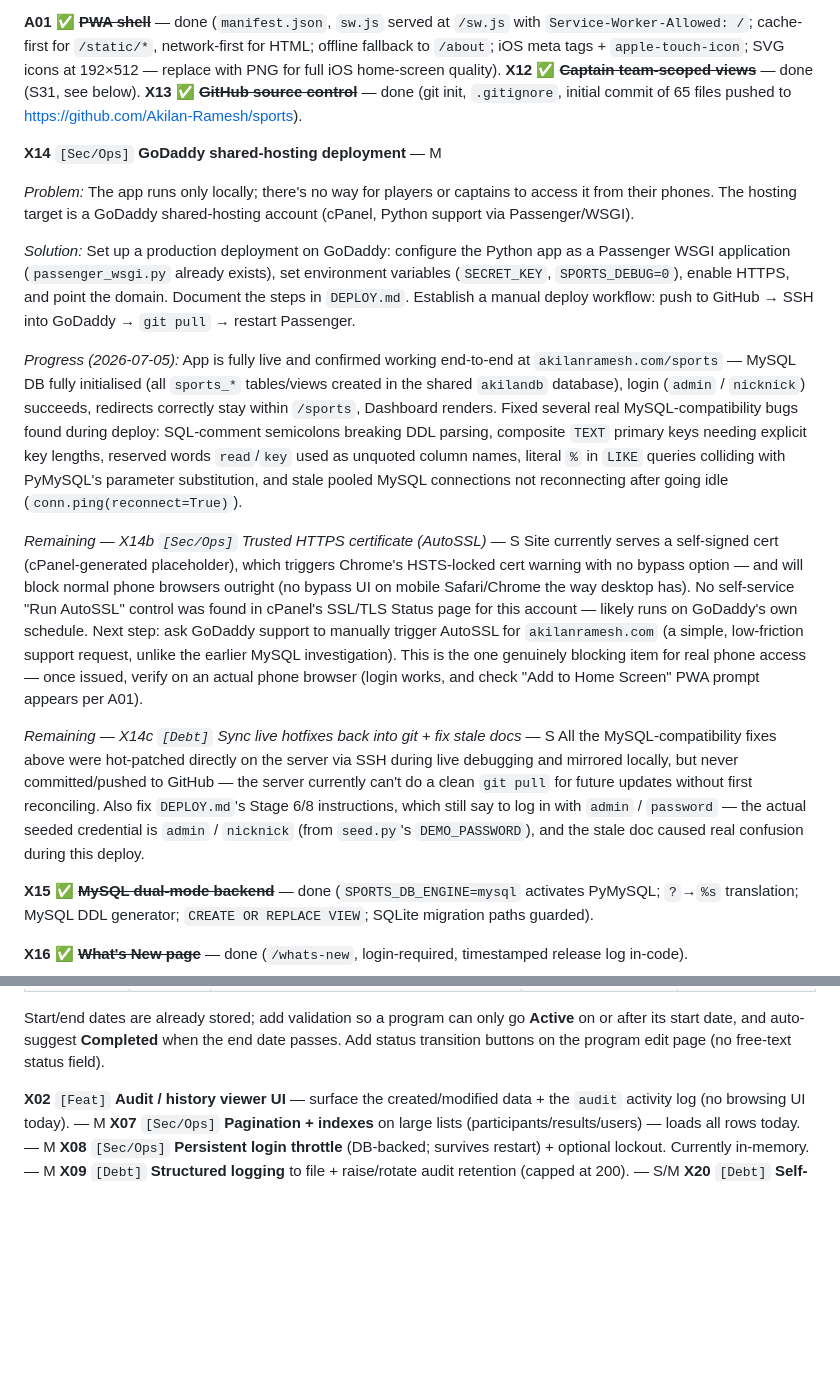
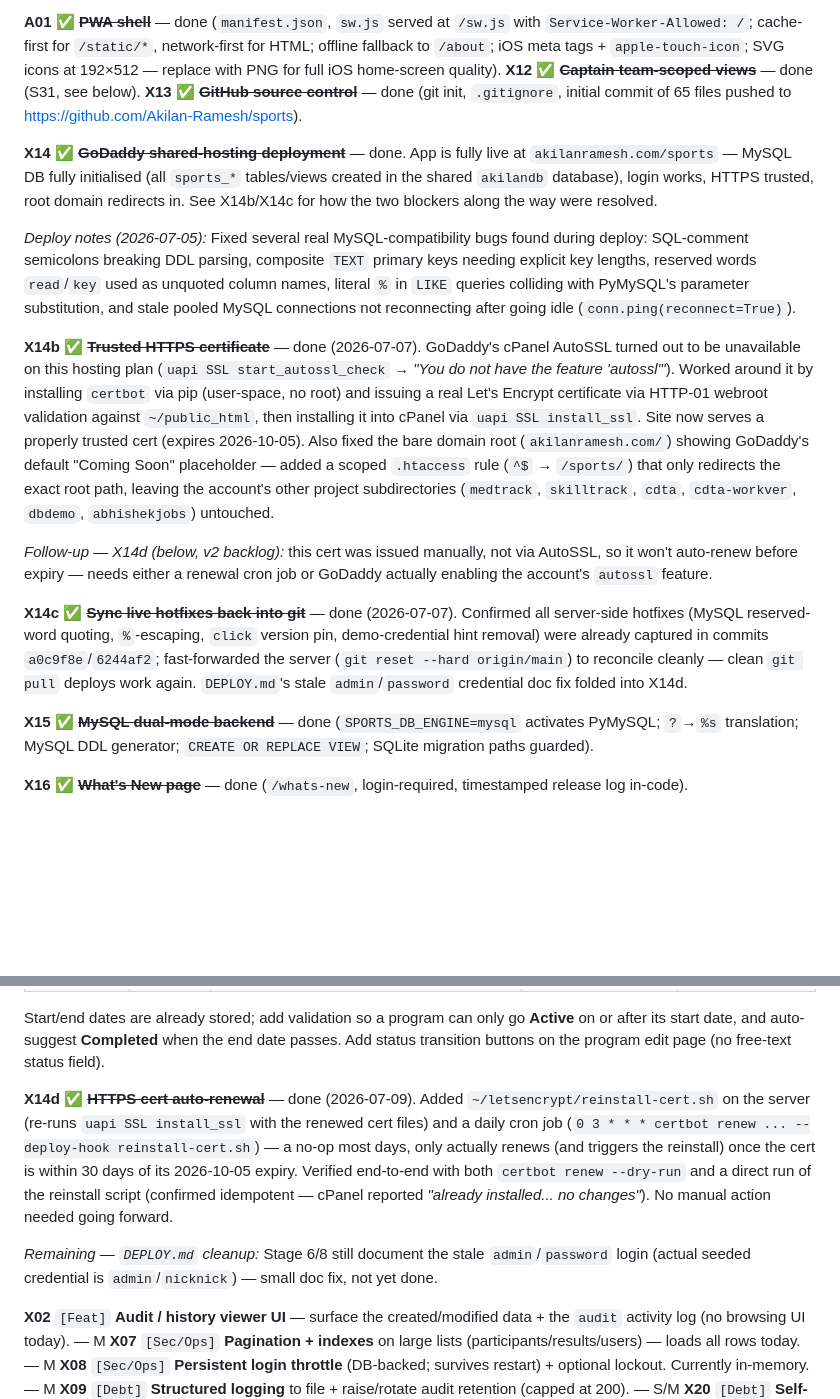
Before and after one commit to Akilan-Ramesh/sports, a Markdown page: BACKLOG.md, 2 parts joined by grey strips. Rendered like a GitHub page; blank space fills up the shorter version.

Commit message:
Mark X14/X14b/X14c/X14d done in backlog
X14 (GoDaddy deployment) and its sub-items are fully resolved: MySQL auth
issue turned out to be a local testing bug (unquoted # in a .my.cnf file),
HTTPS now uses a real Let's Encrypt cert issued manually via certbot since
AutoSSL isn't available on this hosting plan, server hotfixes reconciled
with git, and cert auto-renewal is now on a cron job. v1 sprint is complete.

Co-Authored-By: Claude Sonnet 5 <noreply@anthropic.com>

```diff
--- a/BACKLOG.md
+++ b/BACKLOG.md
@@ -148,44 +148,37 @@ A living snapshot of what's built and what's next. Items are grouped by priority
 **X12** ✅ ~~**Captain team-scoped views**~~ — done (S31, see below).
 **X13** ✅ ~~**GitHub source control**~~ — done (git init, `.gitignore`, initial commit of 65 files pushed to https://github.com/Akilan-Ramesh/sports).
 
-**X14** `[Sec/Ops]` **GoDaddy shared-hosting deployment** — M
+**X14** ✅ ~~**GoDaddy shared-hosting deployment**~~ — done. App is fully live at
+  `akilanramesh.com/sports` — MySQL DB fully initialised (all `sports_*` tables/views created in
+  the shared `akilandb` database), login works, HTTPS trusted, root domain redirects in. See
+  X14b/X14c for how the two blockers along the way were resolved.
 
-  *Problem:* The app runs only locally; there's no way for players or captains to access it
-  from their phones. The hosting target is a GoDaddy shared-hosting account (cPanel, Python
-  support via Passenger/WSGI).
+  *Deploy notes (2026-07-05):* Fixed several real MySQL-compatibility bugs found during deploy:
+  SQL-comment semicolons breaking DDL parsing, composite `TEXT` primary keys needing explicit key
+  lengths, reserved words `read`/`key` used as unquoted column names, literal `%` in `LIKE`
+  queries colliding with PyMySQL's parameter substitution, and stale pooled MySQL connections not
+  reconnecting after going idle (`conn.ping(reconnect=True)`).
 
-  *Solution:* Set up a production deployment on GoDaddy: configure the Python app as a
-  Passenger WSGI application (`passenger_wsgi.py` already exists), set environment variables
-  (`SECRET_KEY`, `SPORTS_DEBUG=0`), enable HTTPS, and point the domain. Document the steps in
-  `DEPLOY.md`. Establish a manual deploy workflow: push to GitHub → SSH into GoDaddy → `git pull`
-  → restart Passenger.
+**X14b** ✅ ~~**Trusted HTTPS certificate**~~ — done (2026-07-07). GoDaddy's cPanel AutoSSL turned
+  out to be unavailable on this hosting plan (`uapi SSL start_autossl_check` → *"You do not have
+  the feature 'autossl'"*). Worked around it by installing `certbot` via pip (user-space, no root)
+  and issuing a real Let's Encrypt certificate via HTTP-01 webroot validation against
+  `~/public_html`, then installing it into cPanel via `uapi SSL install_ssl`. Site now serves a
+  properly trusted cert (expires 2026-10-05). Also fixed the bare domain root
+  (`akilanramesh.com/`) showing GoDaddy's default "Coming Soon" placeholder — added a scoped
+  `.htaccess` rule (`^$` → `/sports/`) that only redirects the exact root path, leaving the
+  account's other project subdirectories (`medtrack`, `skilltrack`, `cdta`, `cdta-workver`,
+  `dbdemo`, `abhishekjobs`) untouched.
 
-  *Progress (2026-07-05):* App is fully live and confirmed working end-to-end at
-  `akilanramesh.com/sports` — MySQL DB fully initialised (all `sports_*` tables/views created in
-  the shared `akilandb` database), login (`admin` / `nicknick`) succeeds, redirects correctly stay
-  within `/sports`, Dashboard renders. Fixed several real MySQL-compatibility bugs found during
-  deploy: SQL-comment semicolons breaking DDL parsing, composite `TEXT` primary keys needing
-  explicit key lengths, reserved words `read`/`key` used as unquoted column names, literal `%` in
-  `LIKE` queries colliding with PyMySQL's parameter substitution, and stale pooled MySQL
-  connections not reconnecting after going idle (`conn.ping(reconnect=True)`).
+  *Follow-up — X14d (below, v2 backlog):* this cert was issued manually, not via AutoSSL, so it
+  won't auto-renew before expiry — needs either a renewal cron job or GoDaddy actually enabling
+  the account's `autossl` feature.
 
-  *Remaining — X14b `[Sec/Ops]` Trusted HTTPS certificate (AutoSSL)* — S
-  Site currently serves a self-signed cert (cPanel-generated placeholder), which triggers Chrome's
-  HSTS-locked cert warning with no bypass option — and will block normal phone browsers outright
-  (no bypass UI on mobile Safari/Chrome the way desktop has). No self-service "Run AutoSSL" control
-  was found in cPanel's SSL/TLS Status page for this account — likely runs on GoDaddy's own
-  schedule. Next step: ask GoDaddy support to manually trigger AutoSSL for `akilanramesh.com` (a
-  simple, low-friction support request, unlike the earlier MySQL investigation). This is the one
-  genuinely blocking item for real phone access — once issued, verify on an actual phone browser
-  (login works, and check "Add to Home Screen" PWA prompt appears per A01).
-
-  *Remaining — X14c `[Debt]` Sync live hotfixes back into git + fix stale docs* — S
-  All the MySQL-compatibility fixes above were hot-patched directly on the server via SSH during
-  live debugging and mirrored locally, but never committed/pushed to GitHub — the server currently
-  can't do a clean `git pull` for future updates without first reconciling. Also fix `DEPLOY.md`'s
-  Stage 6/8 instructions, which still say to log in with `admin` / `password` — the actual seeded
-  credential is `admin` / `nicknick` (from `seed.py`'s `DEMO_PASSWORD`), and the stale doc caused
-  real confusion during this deploy.
+**X14c** ✅ ~~**Sync live hotfixes back into git**~~ — done (2026-07-07). Confirmed all server-side
+  hotfixes (MySQL reserved-word quoting, `%`-escaping, `click` version pin, demo-credential hint
+  removal) were already captured in commits `a0c9f8e`/`6244af2`; fast-forwarded the server
+  (`git reset --hard origin/main`) to reconcile cleanly — clean `git pull` deploys work again.
+  `DEPLOY.md`'s stale `admin`/`password` credential doc fix folded into X14d.
 
 **X15** ✅ ~~**MySQL dual-mode backend**~~ — done (`SPORTS_DB_ENGINE=mysql` activates PyMySQL; `?`→`%s` translation; MySQL DDL generator; `CREATE OR REPLACE VIEW`; SQLite migration paths guarded).
 
@@ -219,6 +212,17 @@ A living snapshot of what's built and what's next. Items are grouped by priority
   Start/end dates are already stored; add validation so a program can only go **Active** on or
   after its start date, and auto-suggest **Completed** when the end date passes. Add status
   transition buttons on the program edit page (no free-text status field).
+
+**X14d** ✅ ~~**HTTPS cert auto-renewal**~~ — done (2026-07-09). Added `~/letsencrypt/reinstall-cert.sh`
+  on the server (re-runs `uapi SSL install_ssl` with the renewed cert files) and a daily cron job
+  (`0 3 * * * certbot renew ... --deploy-hook reinstall-cert.sh`) — a no-op most days, only
+  actually renews (and triggers the reinstall) once the cert is within 30 days of its 2026-10-05
+  expiry. Verified end-to-end with both `certbot renew --dry-run` and a direct run of the reinstall
+  script (confirmed idempotent — cPanel reported *"already installed... no changes"*). No manual
+  action needed going forward.
+
+  *Remaining — `DEPLOY.md` cleanup:* Stage 6/8 still document the stale `admin`/`password` login
+  (actual seeded credential is `admin`/`nicknick`) — small doc fix, not yet done.
 
 **X02** `[Feat]` **Audit / history viewer UI** — surface the created/modified data + the `audit`
   activity log (no browsing UI today). — M
```
Also changed, not shown: other parts of BACKLOG.md (+1 -1 lines).
